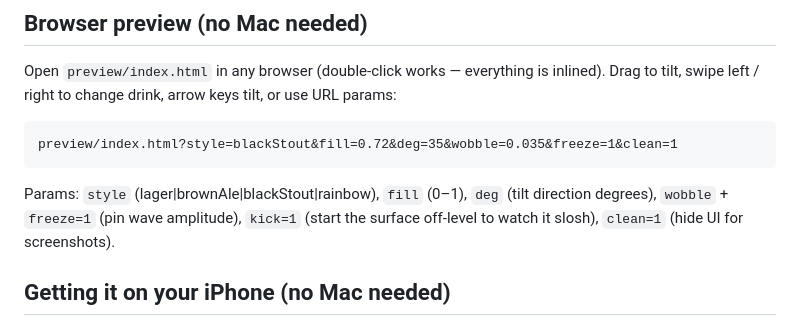
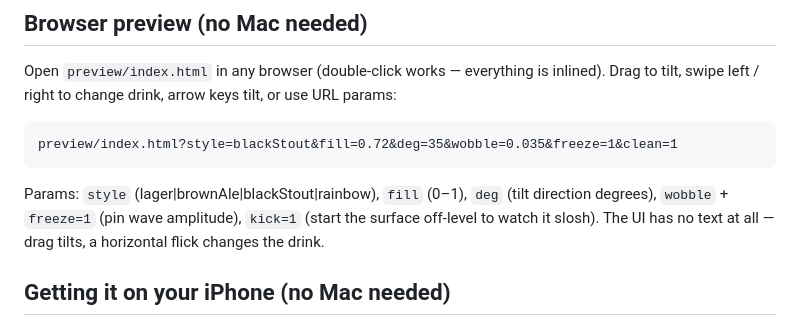
Before and after one commit to FirstlyBoldly/aibeer, a Markdown page: README.md, the part around one of its changes. GitHub-like rendering.

````diff
--- a/README.md
+++ b/README.md
@@ -114,9 +114,9 @@ preview/index.html?style=blackStout&fill=0.72&deg=35&wobble=0.035&freeze=1&clean
 ```
 
 Params: `style` (lager|brownAle|blackStout|rainbow), `fill` (0–1), `deg`
-(tilt direction degrees), `wobble` + `freeze=1` (pin wave amplitude),
-`kick=1` (start the surface off-level to watch it slosh), `clean=1` (hide UI
-for screenshots).
+(tilt direction degrees), `wobble` + `freeze=1` (pin wave amplitude), `kick=1`
+(start the surface off-level to watch it slosh). The UI has no text at all —
+drag tilts, a horizontal flick changes the drink.
 
 ## Getting it on your iPhone (no Mac needed)
 
````
Also changed, not shown: other parts of README.md (+25 -6 lines), preview/screenshots/lager-tilt.png, preview/screenshots/rainbow-tilt.png, 4 other files.
